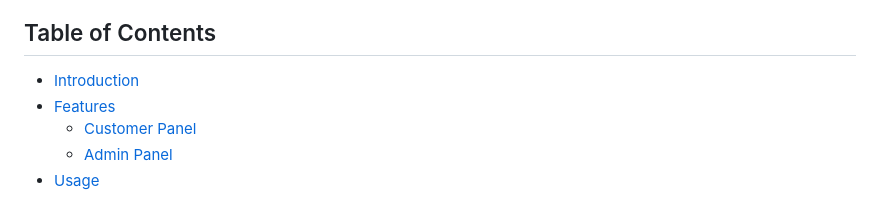
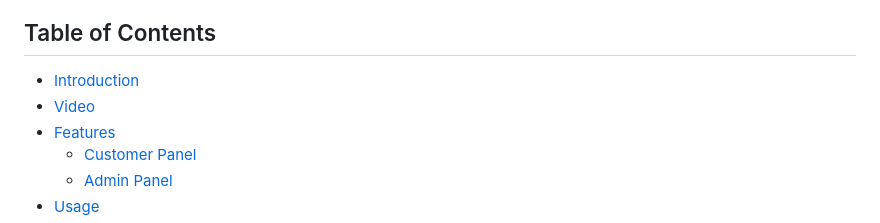
Before and after one commit to NiravMoradiya777/ElectronicsStore-eCommerce, a Markdown page: README.md, the part around one of its changes. GitHub-like rendering.

```diff
--- a/README.md
+++ b/README.md
@@ -5,6 +5,7 @@ Welcome to the Electronics Store e-Commerce project! This ASP.NET Core applicati
 ## Table of Contents
 
 - [Introduction](#introduction)
+- [Video](#video)
 - [Features](#features)
   - [Customer Panel](#customer-panel)
   - [Admin Panel](#admin-panel)
```
Also changed, not shown: other parts of README.md (+4 -0 lines).
